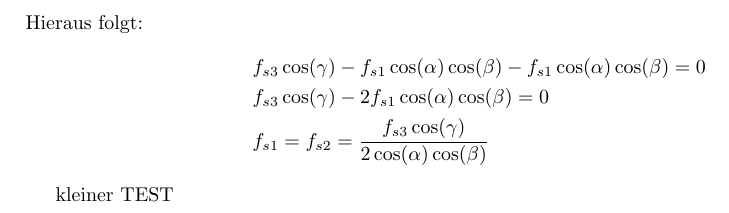
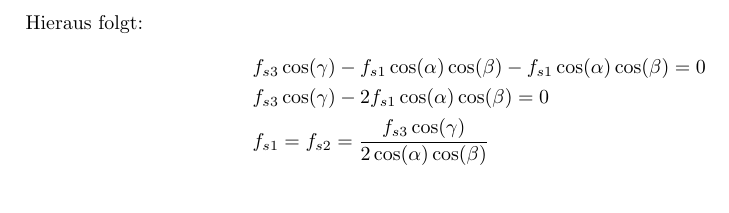
Before and after one commit to fugohan/modellbildung, a LaTeX document (latex/Modelbildung.tex): part of page 6 of 6, cut so that both start at the same text. Compiled offline with pdfLaTeX.

Commit message:
Changes from papeeria

```diff
--- a/latex/Modelbildung.tex
+++ b/latex/Modelbildung.tex
@@ -132,6 +132,4 @@ Hieraus folgt:
 	f_{s3}&\cos(\gamma) - 2f_{s1}\cos(\alpha)\cos(\beta) = 0 \\
 	f_{s1}&=f_{s2} = \frac{f_{s3}\cos(\gamma)}{2\cos(\alpha)\cos(\beta)}
 \end{align*}
-
-kleiner TEST
 \end{document}
```
